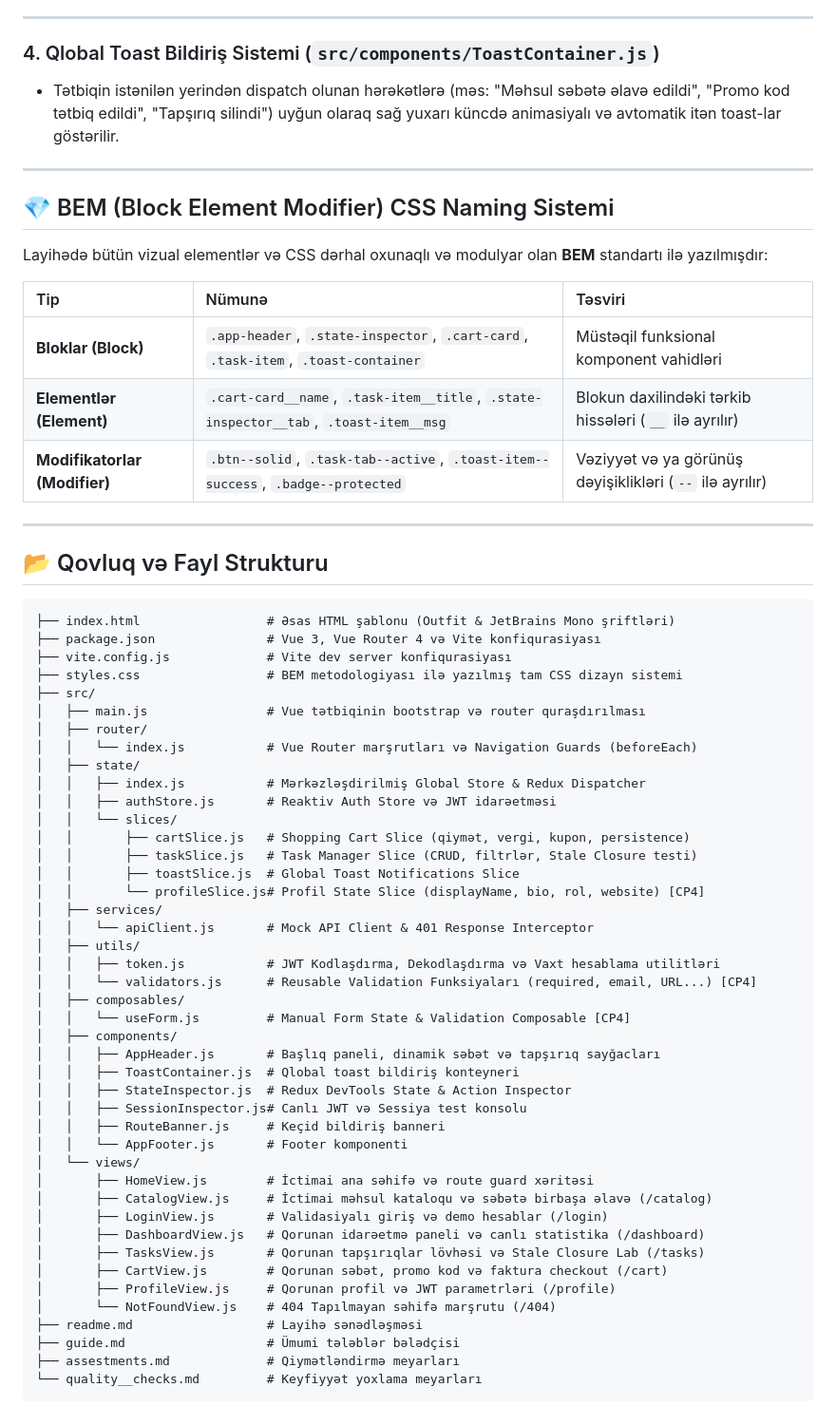
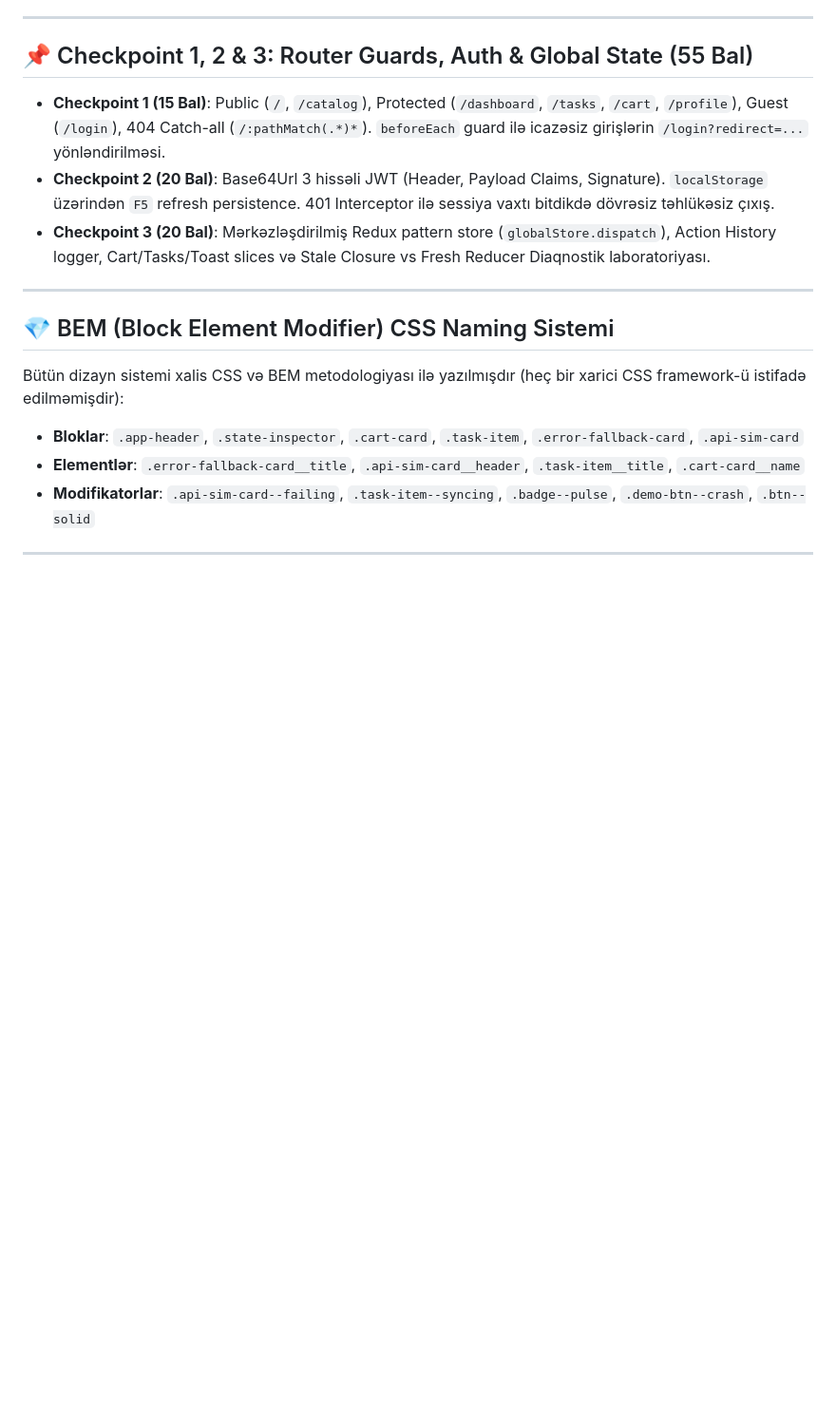
Before and after one commit to resad505/A-Full-Featured-React-App-Auth-Global-State-, a Markdown page: readme.md, the part around one of its changes. Shown at 95% size. Drawn GitHub-style; blank space fills up the shorter version.

````diff
--- a/readme.md
+++ b/readme.md
@@ -78,68 +136,20 @@ Bu mərhələdə (`guide.md:L5`, `assestments.md`, `quality__checks.md` sənədl
 
 ---
 
-### 4. Qlobal Toast Bildiriş Sistemi (`src/components/ToastContainer.js`)
-* Tətbiqin istənilən yerindən dispatch olunan hərəkətlərə (məs: "Məhsul səbətə əlavə edildi", "Promo kod tətbiq edildi", "Tapşırıq silindi") uyğun olaraq sağ yuxarı küncdə animasiyalı və avtomatik itən toast-lar göstərilir.
+## 📌 Checkpoint 1, 2 & 3: Router Guards, Auth & Global State (55 Bal)
+
+* **Checkpoint 1 (15 Bal)**: Public (`/`, `/catalog`), Protected (`/dashboard`, `/tasks`, `/cart`, `/profile`), Guest (`/login`), 404 Catch-all (`/:pathMatch(.*)*`). `beforeEach` guard ilə icazəsiz girişlərin `/login?redirect=...` yönləndirilməsi.
+* **Checkpoint 2 (20 Bal)**: Base64Url 3 hissəli JWT (Header, Payload Claims, Signature). `localStorage` üzərindən `F5` refresh persistence. 401 Interceptor ilə sessiya vaxtı bitdikdə dövrəsiz təhlükəsiz çıxış.
+* **Checkpoint 3 (20 Bal)**: Mərkəzləşdirilmiş Redux pattern store (`globalStore.dispatch`), Action History logger, Cart/Tasks/Toast slices və Stale Closure vs Fresh Reducer Diaqnostik laboratoriyası.
 
 ---
 
 ## 💎 BEM (Block Element Modifier) CSS Naming Sistemi
 
-Layihədə bütün vizual elementlər və CSS dərhal oxunaqlı və modulyar olan **BEM** standartı ilə yazılmışdır:
-
-| Tip | Nümunə | Təsviri |
-| :--- | :--- | :--- |
-| **Bloklar (Block)** | `.app-header`, `.state-inspector`, `.cart-card`, `.task-item`, `.toast-container` | Müstəqil funksional komponent vahidləri |
-| **Elementlər (Element)** | `.cart-card__name`, `.task-item__title`, `.state-inspector__tab`, `.toast-item__msg` | Blokun daxilindəki tərkib hissələri (`__` ilə ayrılır) |
-| **Modifikatorlar (Modifier)** | `.btn--solid`, `.task-tab--active`, `.toast-item--success`, `.badge--protected` | Vəziyyət və ya görünüş dəyişiklikləri (`--` ilə ayrılır) |
+Bütün dizayn sistemi xalis CSS və BEM metodologiyası ilə yazılmışdır (heç bir xarici CSS framework-ü istifadə edilməmişdir):
+* **Bloklar**: `.app-header`, `.state-inspector`, `.cart-card`, `.task-item`, `.error-fallback-card`, `.api-sim-card`
+* **Elementlər**: `.error-fallback-card__title`, `.api-sim-card__header`, `.task-item__title`, `.cart-card__name`
+* **Modifikatorlar**: `.api-sim-card--failing`, `.task-item--syncing`, `.badge--pulse`, `.demo-btn--crash`, `.btn--solid`
 
 ---
 
-## 📂 Qovluq və Fayl Strukturu
-
-```text
-├── index.html                 # Əsas HTML şablonu (Outfit & JetBrains Mono şriftləri)
-├── package.json               # Vue 3, Vue Router 4 və Vite konfiqurasiyası
-├── vite.config.js             # Vite dev server konfiqurasiyası
-├── styles.css                 # BEM metodologiyası ilə yazılmış tam CSS dizayn sistemi
-├── src/
-│   ├── main.js                # Vue tətbiqinin bootstrap və router quraşdırılması
-│   ├── router/
-│   │   └── index.js           # Vue Router marşrutları və Navigation Guards (beforeEach)
-│   ├── state/
-│   │   ├── index.js           # Mərkəzləşdirilmiş Global Store & Redux Dispatcher
-│   │   ├── authStore.js       # Reaktiv Auth Store və JWT idarəetməsi
-│   │   └── slices/
-│   │       ├── cartSlice.js   # Shopping Cart Slice (qiymət, vergi, kupon, persistence)
-│   │       ├── taskSlice.js   # Task Manager Slice (CRUD, filtrlər, Stale Closure testi)
-│   │       ├── toastSlice.js  # Global Toast Notifications Slice
-│   │       └── profileSlice.js# Profil State Slice (displayName, bio, rol, website) [CP4]
-│   ├── services/
-│   │   └── apiClient.js       # Mock API Client & 401 Response Interceptor
-│   ├── utils/
-│   │   ├── token.js           # JWT Kodlaşdırma, Dekodlaşdırma və Vaxt hesablama utilitləri
-│   │   └── validators.js      # Reusable Validation Funksiyaları (required, email, URL...) [CP4]
-│   ├── composables/
-│   │   └── useForm.js         # Manual Form State & Validation Composable [CP4]
-│   ├── components/
-│   │   ├── AppHeader.js       # Başlıq paneli, dinamik səbət və tapşırıq sayğacları
-│   │   ├── ToastContainer.js  # Qlobal toast bildiriş konteyneri
-│   │   ├── StateInspector.js  # Redux DevTools State & Action Inspector
-│   │   ├── SessionInspector.js# Canlı JWT və Sessiya test konsolu
-│   │   ├── RouteBanner.js     # Keçid bildiriş banneri
-│   │   └── AppFooter.js       # Footer komponenti
-│   └── views/
-│       ├── HomeView.js        # İctimai ana səhifə və route guard xəritəsi
-│       ├── CatalogView.js     # İctimai məhsul kataloqu və səbətə birbaşa əlavə (/catalog)
-│       ├── LoginView.js       # Validasiyalı giriş və demo hesablar (/login)
-│       ├── DashboardView.js   # Qorunan idarəetmə paneli və canlı statistika (/dashboard)
-│       ├── TasksView.js       # Qorunan tapşırıqlar lövhəsi və Stale Closure Lab (/tasks)
-│       ├── CartView.js        # Qorunan səbət, promo kod və faktura checkout (/cart)
-│       ├── ProfileView.js     # Qorunan profil və JWT parametrləri (/profile)
-│       └── NotFoundView.js    # 404 Tapılmayan səhifə marşrutu (/404)
-├── readme.md                  # Layihə sənədləşməsi
-├── guide.md                   # Ümumi tələblər bələdçisi
-├── assestments.md             # Qiymətləndirmə meyarları
-└── quality__checks.md         # Keyfiyyət yoxlama meyarları
-```
-
````
Also changed, not shown: other parts of readme.md (+134 -173 lines).
